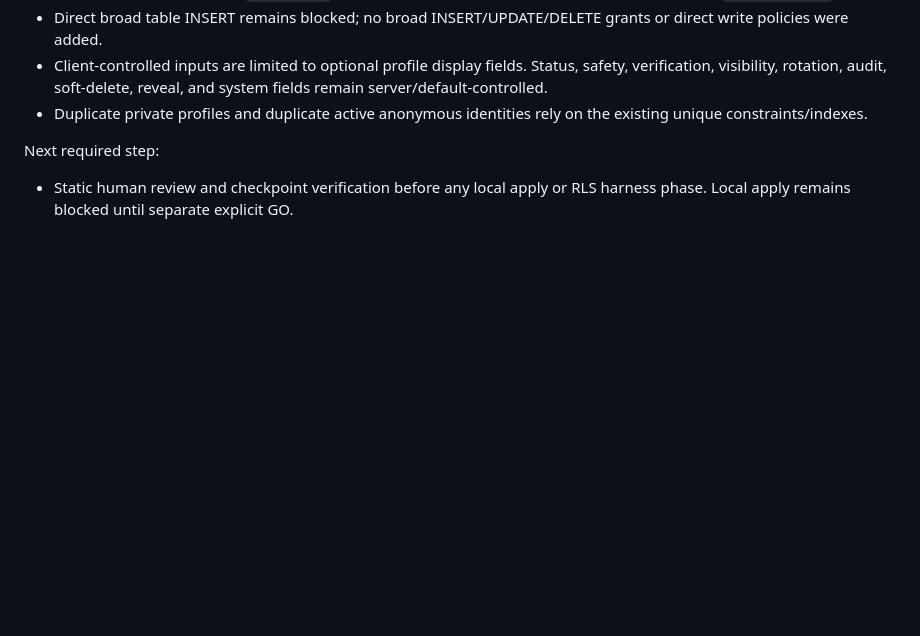
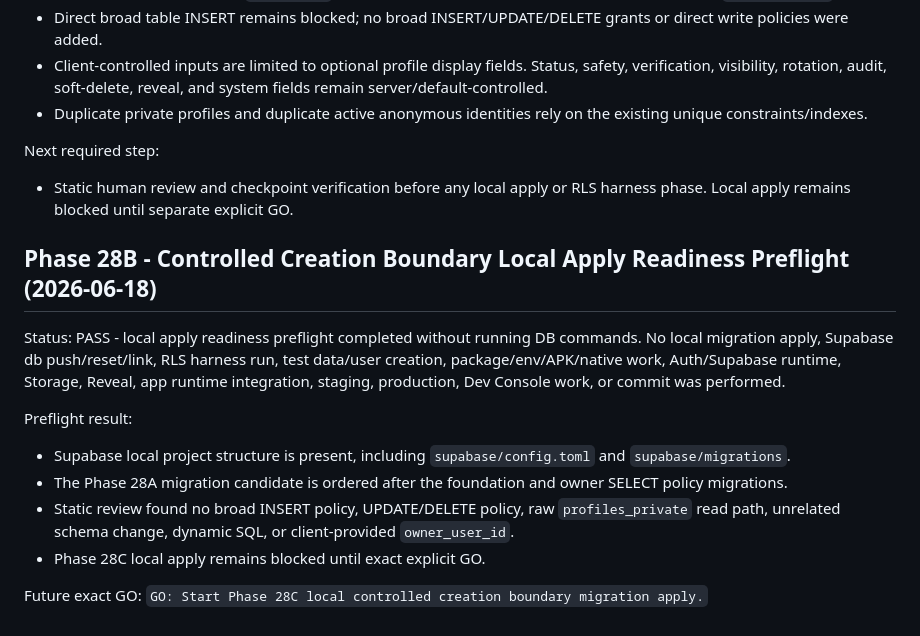
Before and after one commit to devzenastria/ankion, a Markdown page: PROJECT_STATUS.md, the part around the change. GitHub-like rendering; blank space fills up the shorter version.

```diff
--- a/PROJECT_STATUS.md
+++ b/PROJECT_STATUS.md
@@ -3145,3 +3145,16 @@ Implementation slice:
 
 Next required step:
 - Static human review and checkpoint verification before any local apply or RLS harness phase. Local apply remains blocked until separate explicit GO.
+
+## Phase 28B - Controlled Creation Boundary Local Apply Readiness Preflight (2026-06-18)
+
+Status: PASS - local apply readiness preflight completed without running DB commands. No local migration apply, Supabase db push/reset/link, RLS harness run, test data/user creation, package/env/APK/native work, Auth/Supabase runtime, Storage, Reveal, app runtime integration, staging, production, Dev Console work, or commit was performed.
+
+Preflight result:
+- Supabase local project structure is present, including `supabase/config.toml` and `supabase/migrations`.
+- The Phase 28A migration candidate is ordered after the foundation and owner SELECT policy migrations.
+- Static review found no broad INSERT policy, UPDATE/DELETE policy, raw `profiles_private` read path, unrelated schema change, dynamic SQL, or client-provided `owner_user_id`.
+- Phase 28C local apply remains blocked until exact explicit GO.
+
+Future exact GO:
+`GO: Start Phase 28C local controlled creation boundary migration apply.`
```
Also changed, not shown: CHANGELOG.md (+16 -0 lines).
